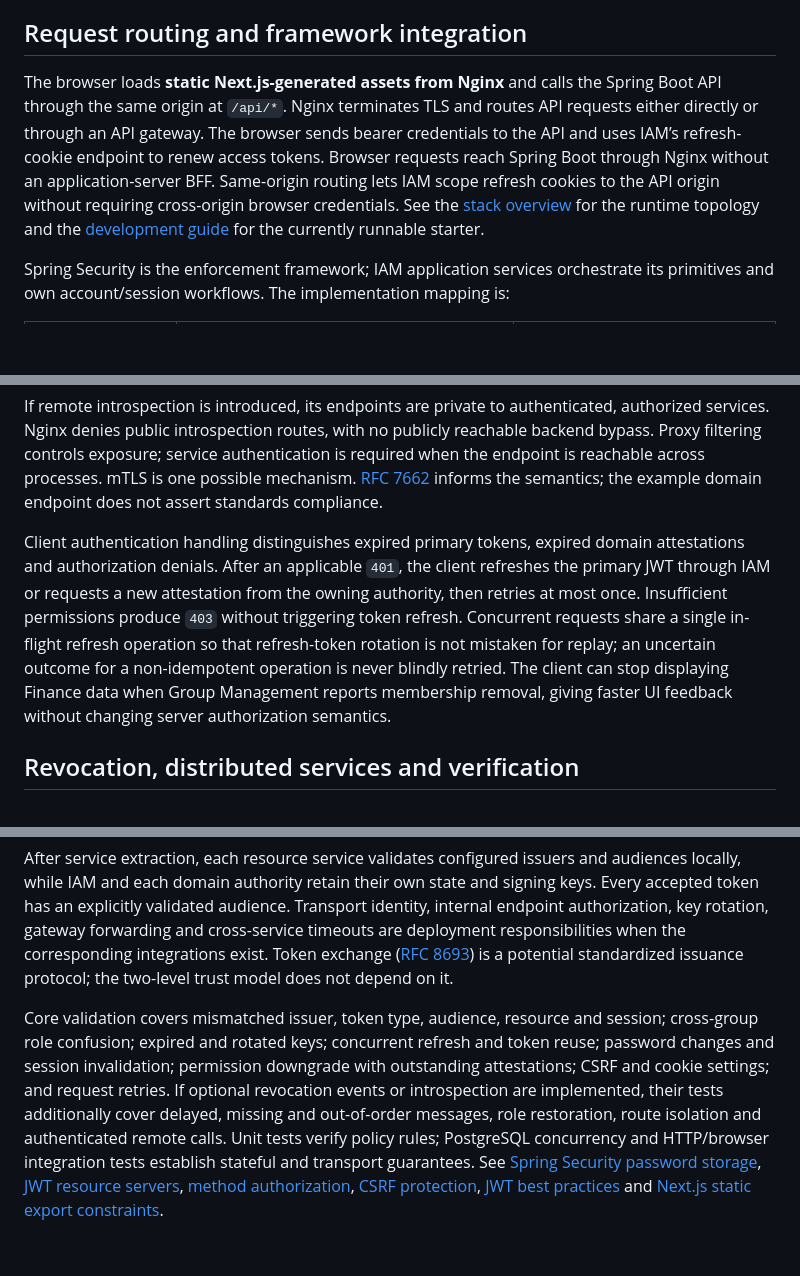
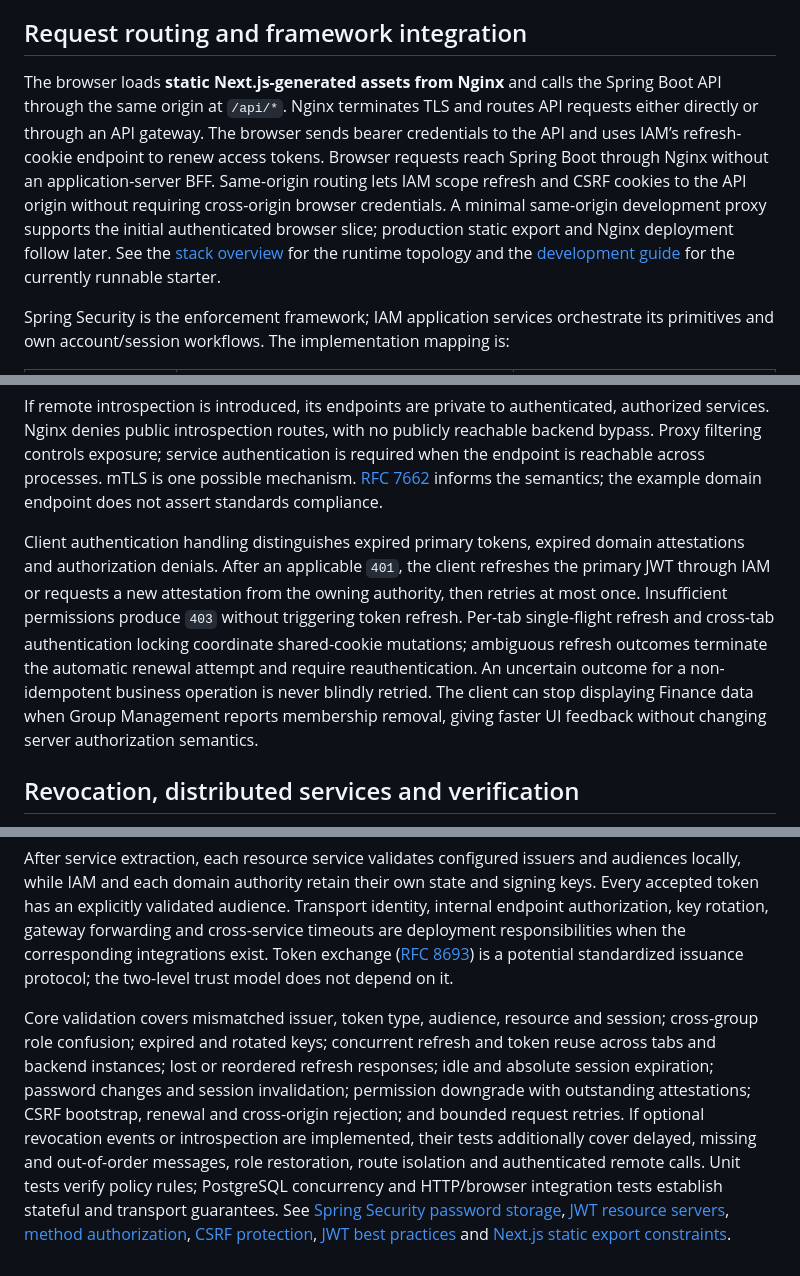
Before and after one commit to frederik-hoeft/min-favs-sharewise, a Markdown page: docs/stack/security.md, 3 parts joined by grey strips. Rendered like a GitHub page; blank space fills up the shorter version.

```diff
--- a/docs/stack/security.md
+++ b/docs/stack/security.md
@@ -71,7 +75,7 @@ Group attestations establish **caller authorization**. Finance independently val
 
 ## Request routing and framework integration
 
-The browser loads **static Next.js-generated assets from Nginx** and calls the Spring Boot API through the same origin at `/api/*`. Nginx terminates TLS and routes API requests either directly or through an API gateway. The browser sends bearer credentials to the API and uses IAM’s refresh-cookie endpoint to renew access tokens. Browser requests reach Spring Boot through Nginx without an application-server BFF. Same-origin routing lets IAM scope refresh cookies to the API origin without requiring cross-origin browser credentials. See the [stack overview](overview.md) for the runtime topology and the [development guide](../development.md) for the currently runnable starter.
+The browser loads **static Next.js-generated assets from Nginx** and calls the Spring Boot API through the same origin at `/api/*`. Nginx terminates TLS and routes API requests either directly or through an API gateway. The browser sends bearer credentials to the API and uses IAM’s refresh-cookie endpoint to renew access tokens. Browser requests reach Spring Boot through Nginx without an application-server BFF. Same-origin routing lets IAM scope refresh and CSRF cookies to the API origin without requiring cross-origin browser credentials. A minimal same-origin development proxy supports the initial authenticated browser slice; production static export and Nginx deployment follow later. See the [stack overview](overview.md) for the runtime topology and the [development guide](../development.md) for the currently runnable starter.
 
 Spring Security is the enforcement framework; IAM application services orchestrate its primitives and own account/session workflows. The implementation mapping is:
 
@@ -104,7 +109,7 @@ Other authorities use the same attestation-issuance pattern. Final HTTP schemas,
 
 If remote introspection is introduced, its endpoints are private to authenticated, authorized services. Nginx denies public introspection routes, with no publicly reachable backend bypass. Proxy filtering controls exposure; service authentication is required when the endpoint is reachable across processes. mTLS is one possible mechanism. [RFC 7662](https://www.rfc-editor.org/rfc/rfc7662.html) informs the semantics; the example domain endpoint does not assert standards compliance.
 
-Client authentication handling distinguishes expired primary tokens, expired domain attestations and authorization denials. After an applicable `401`, the client refreshes the primary JWT through IAM or requests a new attestation from the owning authority, then retries at most once. Insufficient permissions produce `403` without triggering token refresh. Concurrent requests share a single in-flight refresh operation so that refresh-token rotation is not mistaken for replay; an uncertain outcome for a non-idempotent operation is never blindly retried. The client can stop displaying Finance data when Group Management reports membership removal, giving faster UI feedback without changing server authorization semantics.
+Client authentication handling distinguishes expired primary tokens, expired domain attestations and authorization denials. After an applicable `401`, the client refreshes the primary JWT through IAM or requests a new attestation from the owning authority, then retries at most once. Insufficient permissions produce `403` without triggering token refresh. Per-tab single-flight refresh and cross-tab authentication locking coordinate shared-cookie mutations; ambiguous refresh outcomes terminate the automatic renewal attempt and require reauthentication. An uncertain outcome for a non-idempotent business operation is never blindly retried. The client can stop displaying Finance data when Group Management reports membership removal, giving faster UI feedback without changing server authorization semantics.
 
 ## Revocation, distributed services and verification
 
@@ -116,4 +121,4 @@ More stringent authorization freshness remains a per-operation design decision.
 
 After service extraction, each resource service validates configured issuers and audiences locally, while IAM and each domain authority retain their own state and signing keys. Every accepted token has an explicitly validated audience. Transport identity, internal endpoint authorization, key rotation, gateway forwarding and cross-service timeouts are deployment responsibilities when the corresponding integrations exist. Token exchange ([RFC 8693](https://www.rfc-editor.org/rfc/rfc8693.html)) is a potential standardized issuance protocol; the two-level trust model does not depend on it.
 
-Core validation covers mismatched issuer, token type, audience, resource and session; cross-group role confusion; expired and rotated keys; concurrent refresh and token reuse; password changes and session invalidation; permission downgrade with outstanding attestations; CSRF and cookie settings; and request retries. If optional revocation events or introspection are implemented, their tests additionally cover delayed, missing and out-of-order messages, role restoration, route isolation and authenticated remote calls. Unit tests verify policy rules; PostgreSQL concurrency and HTTP/browser integration tests establish stateful and transport guarantees. See [Spring Security password storage](https://docs.spring.io/spring-security/reference/features/authentication/password-storage.html), [JWT resource servers](https://docs.spring.io/spring-security/reference/servlet/oauth2/resource-server/jwt.html), [method authorization](https://docs.spring.io/spring-security/reference/servlet/authorization/method-security.html), [CSRF protection](https://docs.spring.io/spring-security/reference/servlet/exploits/csrf.html), [JWT best practices](https://www.rfc-editor.org/rfc/rfc8725.html) and [Next.js static export constraints](https://nextjs.org/docs/app/guides/static-exports).
+Core validation covers mismatched issuer, token type, audience, resource and session; cross-group role confusion; expired and rotated keys; concurrent refresh and token reuse across tabs and backend instances; lost or reordered refresh responses; idle and absolute session expiration; password changes and session invalidation; permission downgrade with outstanding attestations; CSRF bootstrap, renewal and cross-origin rejection; and bounded request retries. If optional revocation events or introspection are implemented, their tests additionally cover delayed, missing and out-of-order messages, role restoration, route isolation and authenticated remote calls. Unit tests verify policy rules; PostgreSQL concurrency and HTTP/browser integration tests establish stateful and transport guarantees. See [Spring Security password storage](https://docs.spring.io/spring-security/reference/features/authentication/password-storage.html), [JWT resource servers](https://docs.spring.io/spring-security/reference/servlet/oauth2/resource-server/jwt.html), [method authorization](https://docs.spring.io/spring-security/reference/servlet/authorization/method-security.html), [CSRF protection](https://docs.spring.io/spring-security/reference/servlet/exploits/csrf.html), [JWT best practices](https://www.rfc-editor.org/rfc/rfc8725.html) and [Next.js static export constraints](https://nextjs.org/docs/app/guides/static-exports).
```
Also changed, not shown: other parts of docs/stack/security.md (+8 -3 lines), docs/file-management-acl-proposal.md (+1 -1 lines), 1 other file.
